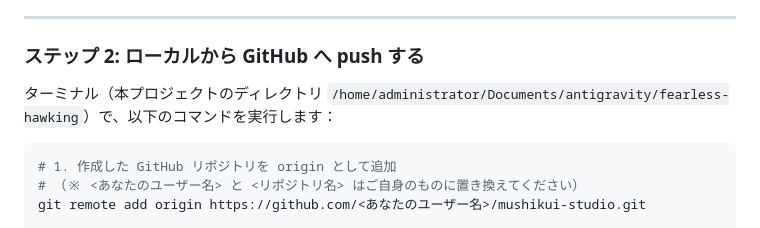
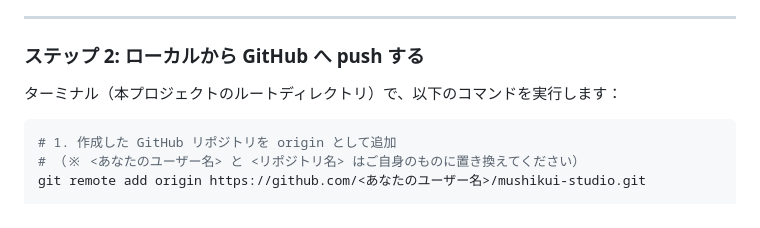
Before and after one commit to ryusuke-m/mushikui-studio, a Markdown page: DEPLOYMENT_GUIDE.md, the part around the change. Rendered like a GitHub page.

Commit message:
docs: make path references generic in deployment guide

````diff
--- a/DEPLOYMENT_GUIDE.md
+++ b/DEPLOYMENT_GUIDE.md
@@ -42,7 +42,7 @@
 
 ### ステップ 2: ローカルから GitHub へ push する
 
-ターミナル（本プロジェクトのディレクトリ `/home/administrator/Documents/antigravity/fearless-hawking`）で、以下のコマンドを実行します：
+ターミナル（本プロジェクトのルートディレクトリ）で、以下のコマンドを実行します：
 
 ```bash
 # 1. 作成した GitHub リポジトリを origin として追加
````
